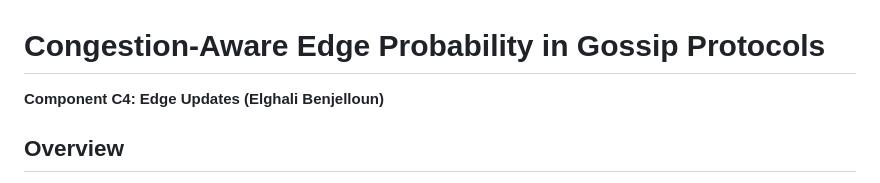
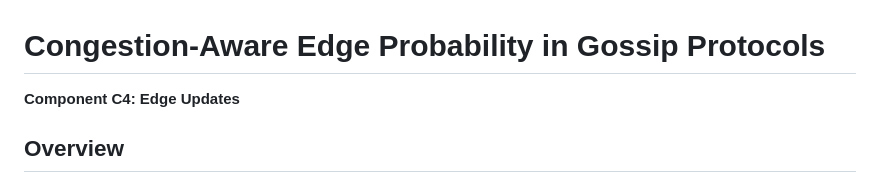
Before and after one commit to MTheCreator/Gossip-Protocol-in-P2P-Systs, a Markdown page: Documents/Congestion_Aware_Gossip.md, the part around the change. GitHub-like rendering.

```diff
--- a/Documents/Congestion_Aware_Gossip.md
+++ b/Documents/Congestion_Aware_Gossip.md
@@ -1,5 +1,5 @@
 # Congestion-Aware Edge Probability in Gossip Protocols
-**Component C4: Edge Updates (Elghali Benjelloun)**
+**Component C4: Edge Updates**
 
 ## Overview
 This document justifies the algorithmic choices for the Edge Manager's probability updates (C4). The edge weight $p_{ij}$ evolves based on **two continuous signals**: message delivery reliability and network congestion — unified into a single EMA formula.
```
